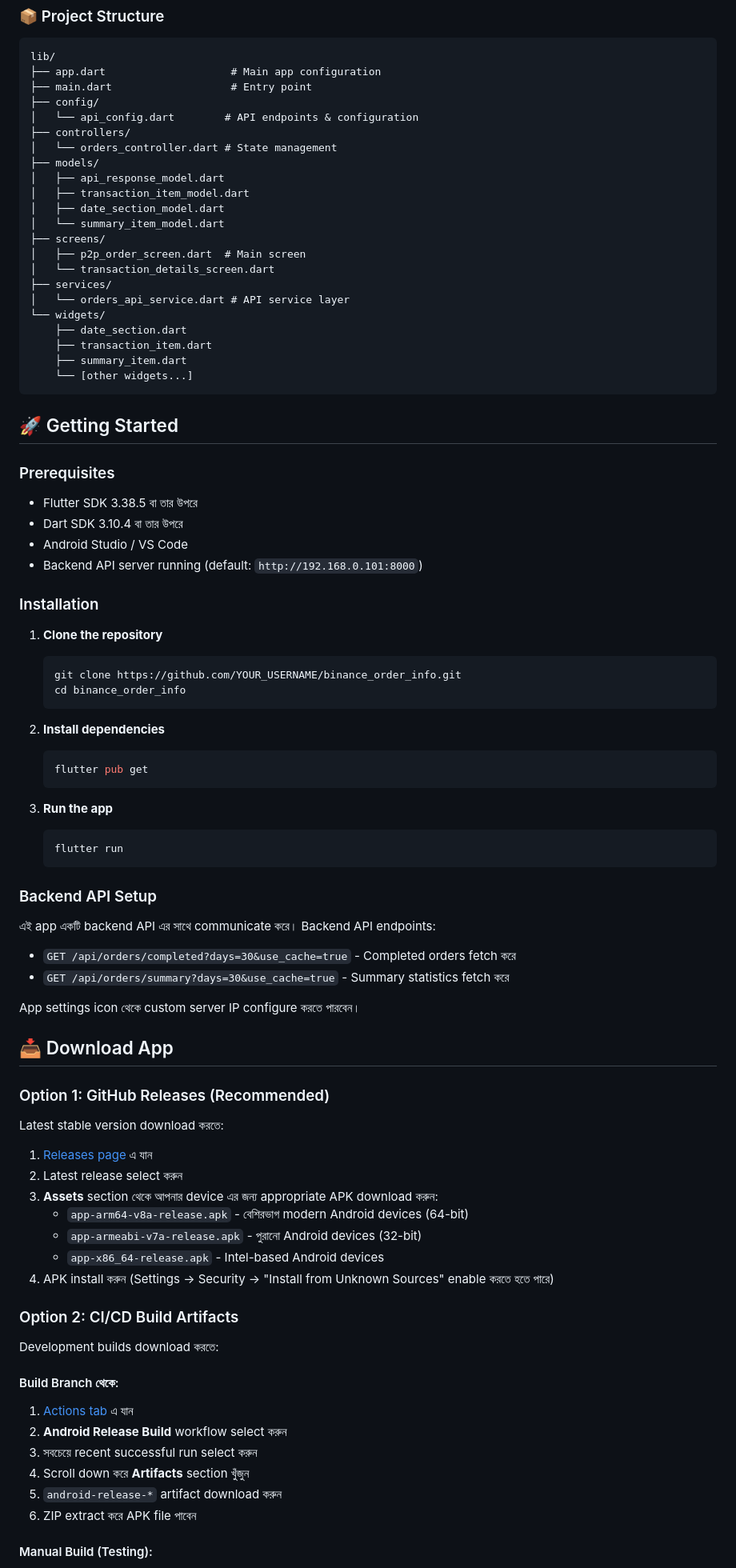
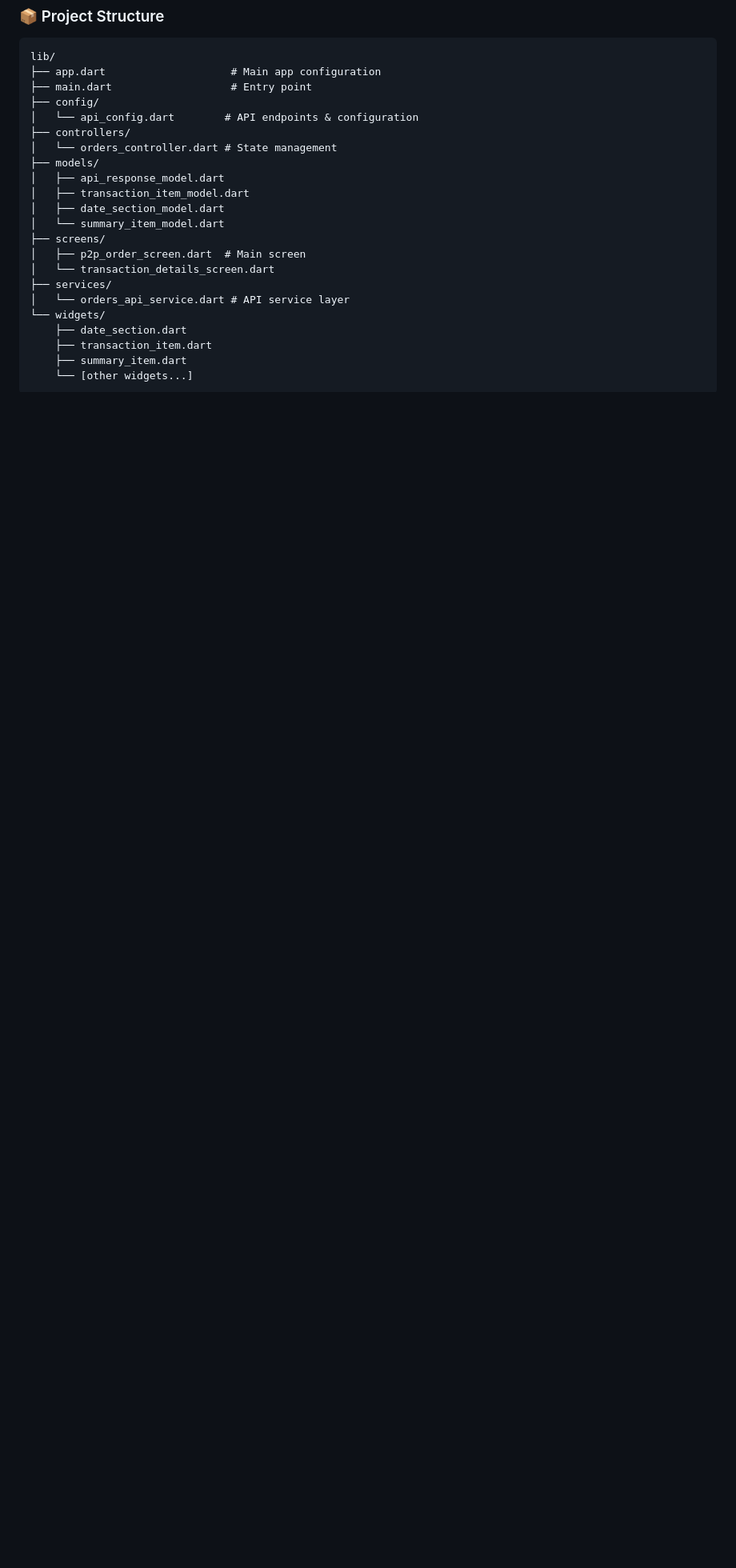
Before and after one commit to royalcourtbd/binance_order_info, a Markdown page: README.md, the part around one of its changes. Shown at 80% size. Drawn GitHub-style; blank space fills up the shorter version.

Commit message:
docs(README.md): remove redundant info 📝
- BREAKING CHANGE: Removed getting started and configuration sections

````diff
--- a/README.md
+++ b/README.md
@@ -242,71 +230,3 @@ lib/
     └── [other widgets...]
 ```
 
-## 🚀 Getting Started
-
-### Prerequisites
-
-- Flutter SDK 3.38.5 বা তার উপরে
-- Dart SDK 3.10.4 বা তার উপরে
-- Android Studio / VS Code
-- Backend API server running (default: `http://192.168.0.101:8000`)
-
-### Installation
-
-1. **Clone the repository**
-
-   ```bash
-   git clone https://github.com/YOUR_USERNAME/binance_order_info.git
-   cd binance_order_info
-   ```
-
-2. **Install dependencies**
-
-   ```bash
-   flutter pub get
-   ```
-
-3. **Run the app**
-
-   ```bash
-   flutter run
-   ```
-
-### Backend API Setup
-
-এই app একটি backend API এর সাথে communicate করে। Backend API endpoints:
-
-- `GET /api/orders/completed?days=30&use_cache=true` - Completed orders fetch করে
-- `GET /api/orders/summary?days=30&use_cache=true` - Summary statistics fetch করে
-
-App settings icon থেকে custom server IP configure করতে পারবেন।
-
-## 📥 Download App
-
-### Option 1: GitHub Releases (Recommended)
-
-Latest stable version download করতে:
-
-1. [Releases page](https://github.com/royalcourtbd/binance_order_info/releases) এ যান
-2. Latest release select করুন
-3. **Assets** section থেকে আপনার device এর জন্য appropriate APK download করুন:
-   - `app-arm64-v8a-release.apk` - বেশিরভাগ modern Android devices (64-bit)
-   - `app-armeabi-v7a-release.apk` - পুরানো Android devices (32-bit)
-   - `app-x86_64-release.apk` - Intel-based Android devices
-4. APK install করুন (Settings → Security → "Install from Unknown Sources" enable করতে হতে পারে)
-
-### Option 2: CI/CD Build Artifacts
-
-Development builds download করতে:
-
-#### Build Branch থেকে:
-
-1. [Actions tab](https://github.com/YOUR_USERNAME/binance_order_info/actions) এ যান
-2. **Android Release Build** workflow select করুন
-3. সবচেয়ে recent successful run select করুন
-4. Scroll down করে **Artifacts** section খুঁজুন
-5. `android-release-*` artifact download করুন
-6. ZIP extract করে APK file পাবেন
-
-#### Manual Build (Testing):
-
````
Also changed, not shown: other parts of README.md (+0 -142 lines).
